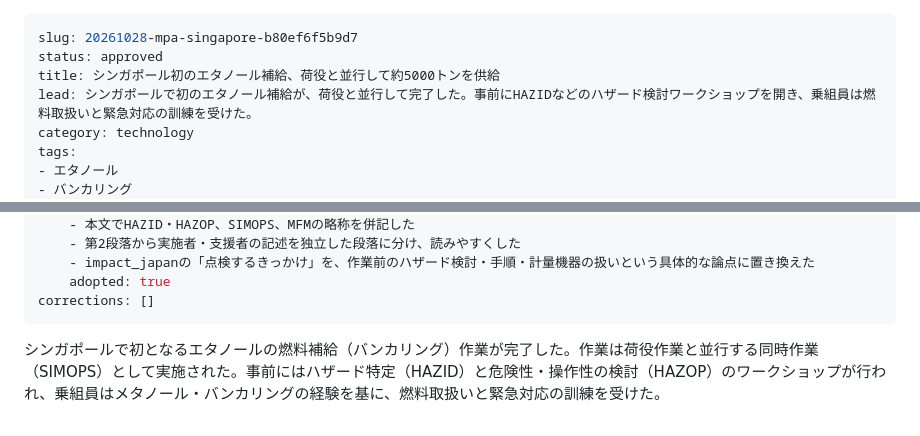
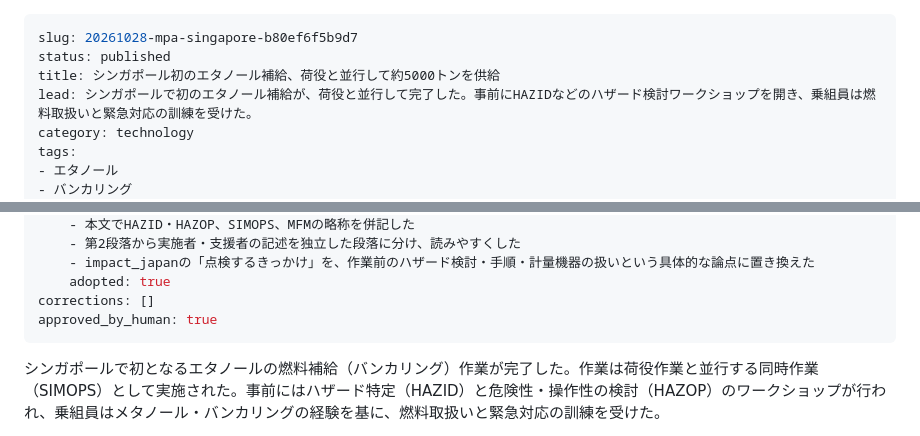
Before and after one commit to maritime-brief/maritime-brief, a Markdown page: content/published/20261028-mpa-singapore-b80ef6f5b9d7.md, 2 parts joined by grey strips. GitHub-like rendering.

Commit message:
自動更新 2026-10-28 08:36

```diff
--- a/content/pending/20261028-mpa-singapore-b80ef6f5b9d7.md
+++ b/content/published/20261028-mpa-singapore-b80ef6f5b9d7.md
@@ -1,6 +1,6 @@
 ---
 slug: 20261028-mpa-singapore-b80ef6f5b9d7
-status: approved
+status: published
 title: シンガポール初のエタノール補給、荷役と並行して約5000トンを供給
 lead: シンガポールで初のエタノール補給が、荷役と並行して完了した。事前にHAZIDなどのハザード検討ワークショップを開き、乗組員は燃料取扱いと緊急対応の訓練を受けた。
 category: technology
@@ -66,6 +66,7 @@ check:
     - impact_japanの「点検するきっかけ」を、作業前のハザード検討・手順・計量機器の扱いという具体的な論点に置き換えた
     adopted: true
 corrections: []
+approved_by_human: true
 ---
 シンガポールで初となるエタノールの燃料補給（バンカリング）作業が完了した。作業は荷役作業と並行する同時作業（SIMOPS）として実施された。事前にはハザード特定（HAZID）と危険性・操作性の検討（HAZOP）のワークショップが行われ、乗組員はメタノール・バンカリングの経験を基に、燃料取扱いと緊急対応の訓練を受けた。
 
```
Also changed, not shown: other parts of content/published/20261028-mpa-singapore-b80ef6f5b9d7.md (+1 -1 lines).
